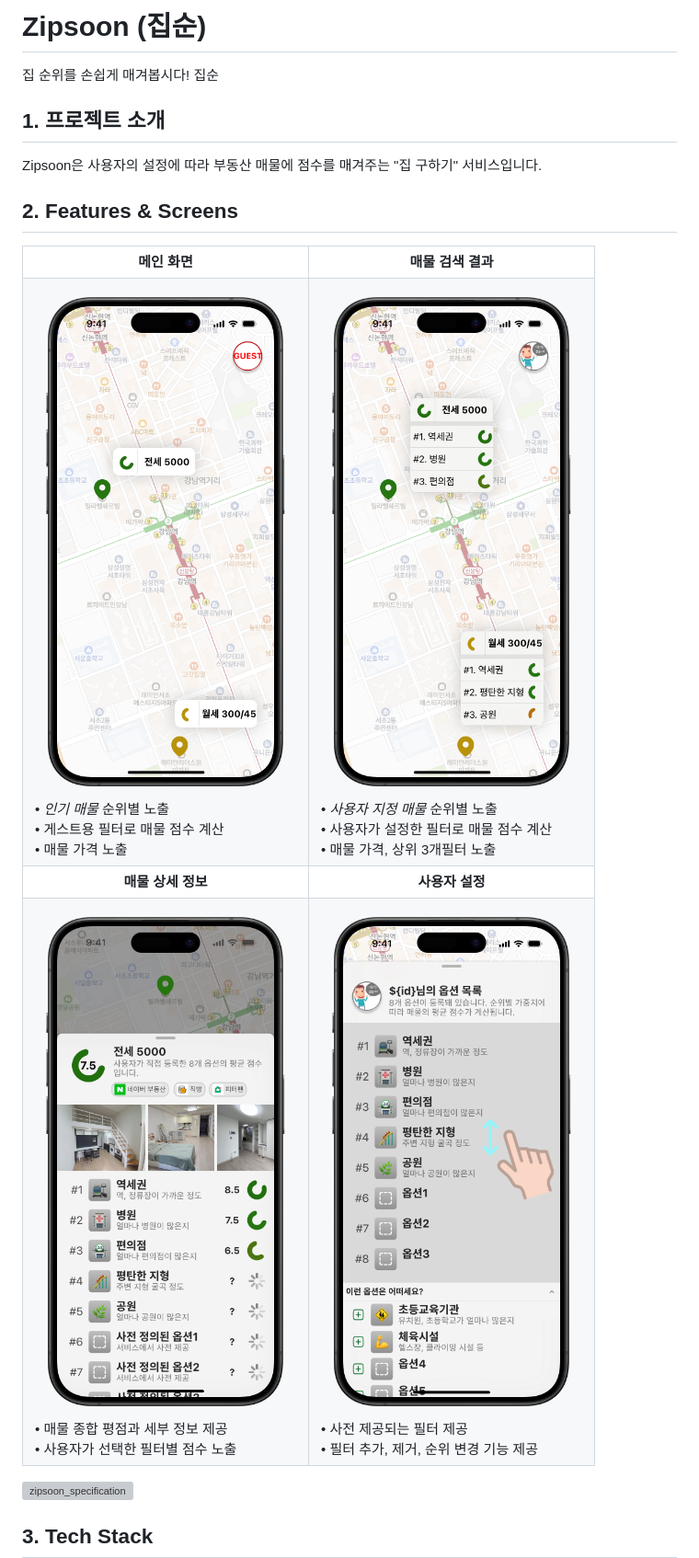
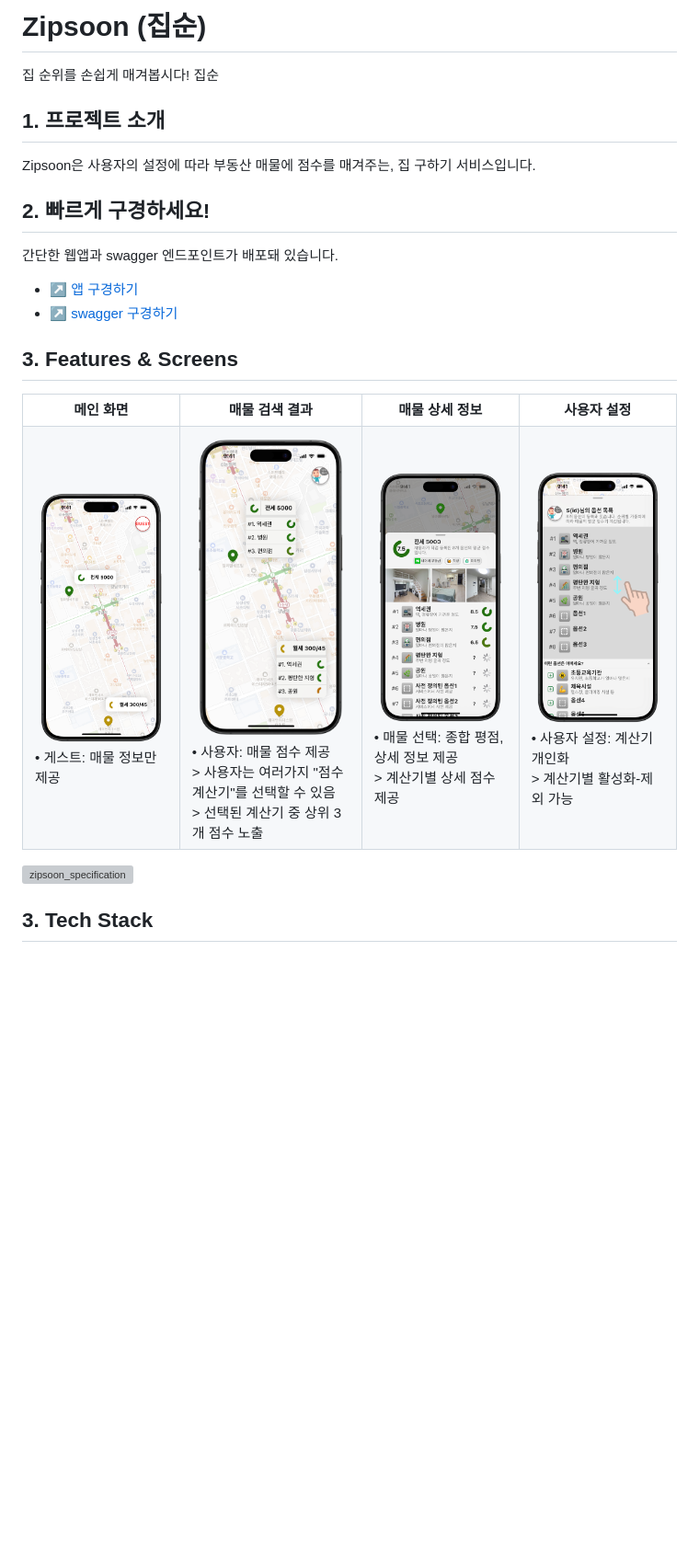
Before and after one commit to f-lab-edu/zipsoon, a Markdown page: README.md, the part around the change. Shown at 92% size. Rendered like a GitHub page; blank space fills up the shorter version; grey boxes are pictures that could not be loaded.

```diff
--- a/README.md
+++ b/README.md
@@ -1,52 +1,52 @@
 # Zipsoon (집순)
 집 순위를 손쉽게 매겨봅시다! 집순
 
+
 ## 1. 프로젝트 소개
 
-Zipsoon은 사용자의 설정에 따라 부동산 매물에 점수를 매겨주는 "집 구하기" 서비스입니다.
+Zipsoon은 사용자의 설정에 따라 부동산 매물에 점수를 매겨주는, 집 구하기 서비스입니다.
 
-## 2. Features & Screens
+
+## 2. 빠르게 구경하세요!
+
+간단한 웹앱과 swagger 엔드포인트가 배포돼 있습니다.
+- [↗️ 앱 구경하기](https://shiny-goldfish-wgw9rqjqw9435x54-5500.app.github.dev/)
+- [↗️ swagger 구경하기](https://shiny-goldfish-wgw9rqjqw9435x54-8080.app.github.dev/swagger-ui/index.html)
+
+
+## 3. Features & Screens
 
 <table>
   <tr>
-    <th style="width: 50%; text-align: center;">메인 화면</th>
-    <th style="width: 50%; text-align: center;">매물 검색 결과</th>
+    <th>메인 화면</th>
+    <th>매물 검색 결과</th>
+    <th>매물 상세 정보</th>
+    <th>사용자 설정</th>
   </tr>
-  <tr>
-    <td style="text-align: center;">
-      <img src="/assets/images/guest-screen.png" alt="메인 화면(게스트)" style="display: block; margin: 0 auto;">
-      <br>
-      • <i>인기 매물</i> 순위별 노출<br>
-      • 게스트용 필터로 매물 점수 계산<br>
-      • 매물 가격 노출
+  <tr valign="top">
+    <td>
+      <img src="/assets/images/guest-screen.png" alt="메인 화면(게스트)"><br>
+      • 게스트: 매물 정보만 제공
     </td>
-    <td style="text-align: center;">
-      <img src="/assets/images/user-screen.png" alt="메인 화면(회원)" style="display: block; margin: 0 auto;">
-      <br>
-      • <i>사용자 지정 매물</i> 순위별 노출<br>
-      • 사용자가 설정한 필터로 매물 점수 계산<br>
-      • 매물 가격, 상위 3개필터 노출
+    <td>
+      <img src="/assets/images/user-screen.png" alt="메인 화면(회원)"><br>
+      • 사용자: 매물 점수 제공<br>
+      > 사용자는 여러가지 "점수 계산기"를 선택할 수 있음<br>
+      > 선택된 계산기 중 상위 3개 점수 노출
     </td>
-  </tr>
-  <tr>
-    <th style="text-align: center;">매물 상세 정보</th>
-    <th style="text-align: center;">사용자 설정</th>
-  </tr>
-  <tr>
-    <td style="text-align: center;">
-      <img src="/assets/images/detail-screen.png" alt="매물 상세보기 화면" style="display: block; margin: 0 auto;">
-      <br>
-      • 매물 종합 평점과 세부 정보 제공<br>
-      • 사용자가 선택한 필터별 점수 노출
+    <td>
+      <img src="/assets/images/detail-screen.png" alt="매물 상세보기 화면"><br>
+      • 매물 선택: 종합 평점, 상세 정보 제공<br>
+      > 계산기별 상세 점수 제공
     </td>
-    <td style="text-align: center;">
-      <img src="/assets/images/settings-screen.png" alt="유저 정보 화면" style="display: block; margin: 0 auto;">
-      <br>
-      • 사전 제공되는 필터 제공<br>
-      • 필터 추가, 제거, 순위 변경 기능 제공
+    <td>
+      <img src="/assets/images/settings-screen.png" alt="유저 정보 화면"><br>
+      • 사용자 설정: 계산기 개인화<br>
+      > 계산기별 활성화-제외 가능
     </td>
   </tr>
 </table>
+
 
 ![zipsoon_specification](https://github.com/user-attachments/assets/f576f0b6-dc21-4ace-b5f7-e3aef9801c47)
 
```
